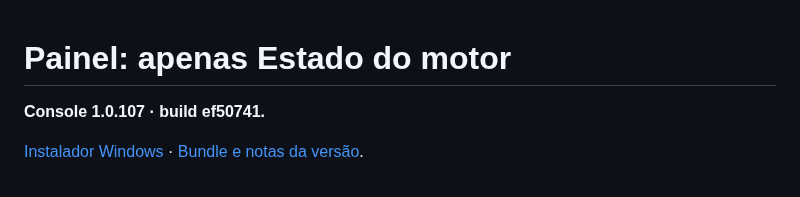
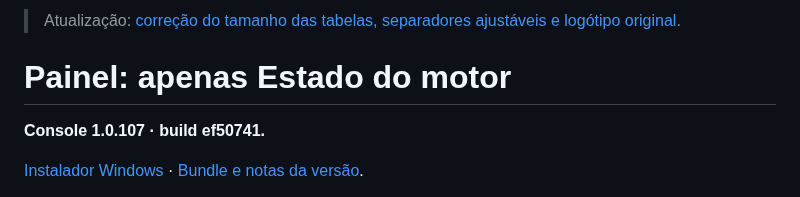
Before and after one commit to Tunuino/Tunuino_documents, a Markdown page: console-painel-simplificado.md, the part around the change. Rendered like a GitHub page.

```diff
--- a/console-painel-simplificado.md
+++ b/console-painel-simplificado.md
@@ -1,3 +1,5 @@
+> Atualização: [correção do tamanho das tabelas, separadores ajustáveis e logótipo original](console-tabelas-redimensionamento.md).
+
 # Painel: apenas Estado do motor
 
 **Console 1.0.107 · build ef50741.**
```
Also changed, not shown: README.md (+2 -0 lines), console-tabelas-redimensionamento.md (added, +37 -0 lines), images/console-editor-redimensionado.png (added), images/console-tabelas-ajustaveis.png (added).
